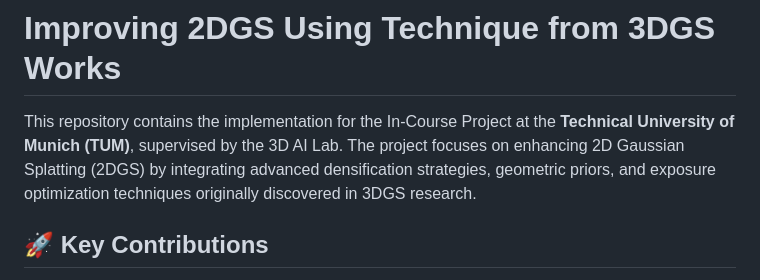
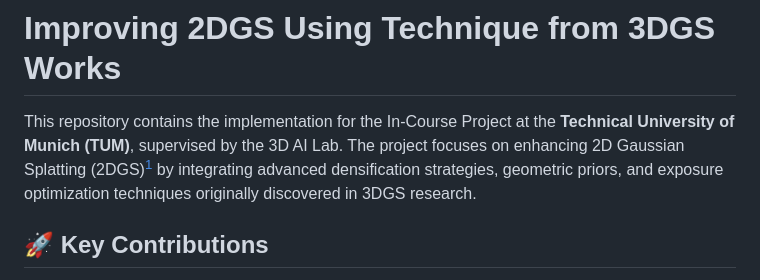
Before and after one commit to mahdikoubaa1/Improved_2D_Gaussian_Splatting, a Markdown page: README.md, the part around the change. Drawn GitHub-style.

Commit message:
citation

```diff
--- a/README.md
+++ b/README.md
@@ -1,6 +1,6 @@
 # **Improving 2DGS Using Technique from 3DGS Works**
 
-This repository contains the implementation for the In-Course Project at the **Technical University of Munich (TUM)**, supervised by the 3D AI Lab. The project focuses on enhancing 2D Gaussian Splatting (2DGS) by integrating advanced densification strategies, geometric priors, and exposure optimization techniques originally discovered in 3DGS research.
+This repository contains the implementation for the In-Course Project at the **Technical University of Munich (TUM)**, supervised by the 3D AI Lab. The project focuses on enhancing 2D Gaussian Splatting (2DGS)[^1] by integrating advanced densification strategies, geometric priors, and exposure optimization techniques originally discovered in 3DGS research.
 
 ## **🚀 Key Contributions**
 
```
